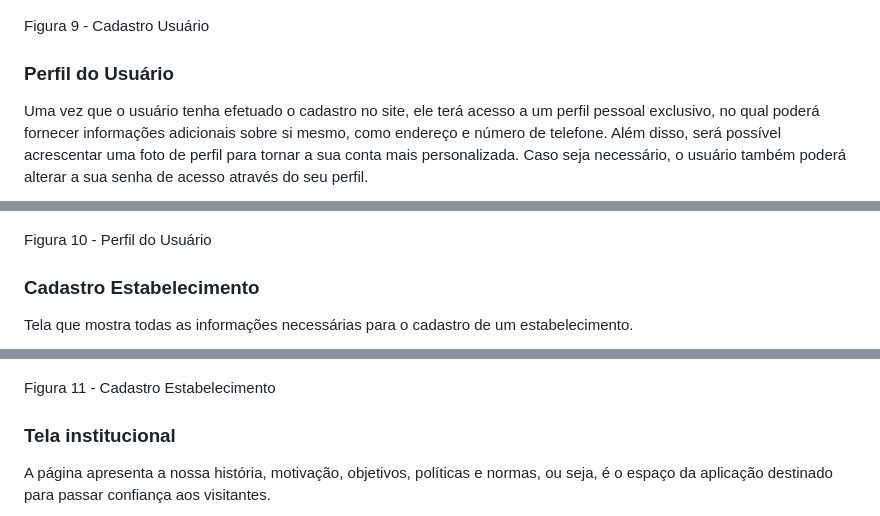
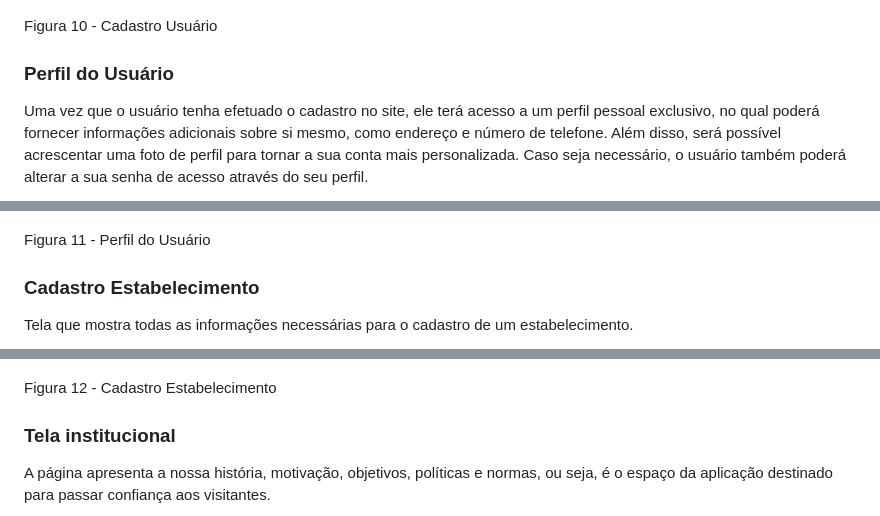
Before and after one commit to ICEI-PUC-Minas-PMV-ADS/pmv-ads-2023-1-e1-proj-web-t17-time1-proj-citywave, a Markdown page: docs/04-Projeto de Interface.md, 3 parts joined by grey strips. Rendered like a GitHub page.

```diff
--- a/docs/04-Projeto de Interface.md
+++ b/docs/04-Projeto de Interface.md
@@ -67,21 +74,21 @@ A página de cadastro permite com que o usuário registre-se no site fornecendo
 
 ![HomePage](img/telacadastro.png)
 
-Figura 9 - Cadastro Usuário
+Figura 10 - Cadastro Usuário
 
 ### Perfil do Usuário
 Uma vez que o usuário tenha efetuado o cadastro no site, ele terá acesso a um perfil pessoal exclusivo, no qual poderá fornecer informações adicionais sobre si mesmo, como endereço e número de telefone. Além disso, será possível acrescentar uma foto de perfil para tornar a sua conta mais personalizada. Caso seja necessário, o usuário também poderá alterar a sua senha de acesso através do seu perfil.
 
 ![HomePage](img/perfilusuario.png)
 
-Figura 10 - Perfil do Usuário
+Figura 11 - Perfil do Usuário
 
 ### Cadastro Estabelecimento
 Tela que mostra todas as informações necessárias para o cadastro de um estabelecimento.
 
 ![HomePage](img/paginacadastro_estabelecimento.png)
 
-Figura 11 - Cadastro Estabelecimento
+Figura 12 - Cadastro Estabelecimento
 
 
 ### Tela institucional
```
Also changed, not shown: other parts of docs/04-Projeto de Interface.md (+12 -5 lines).
